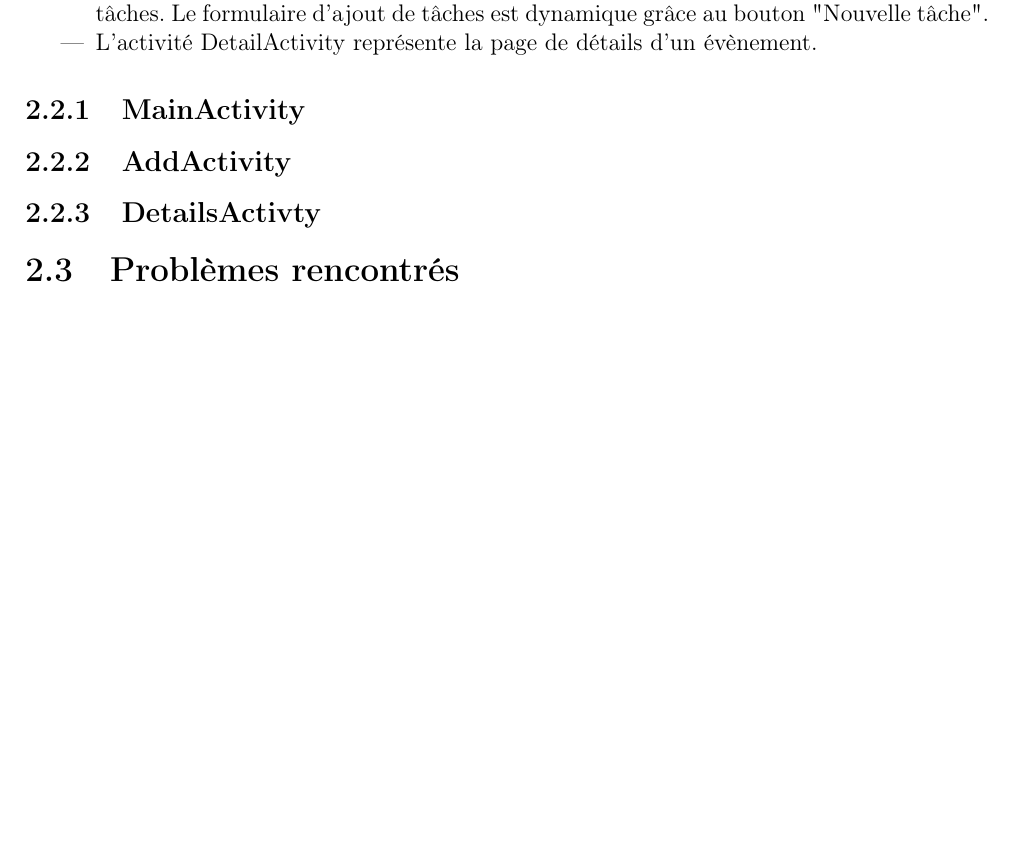
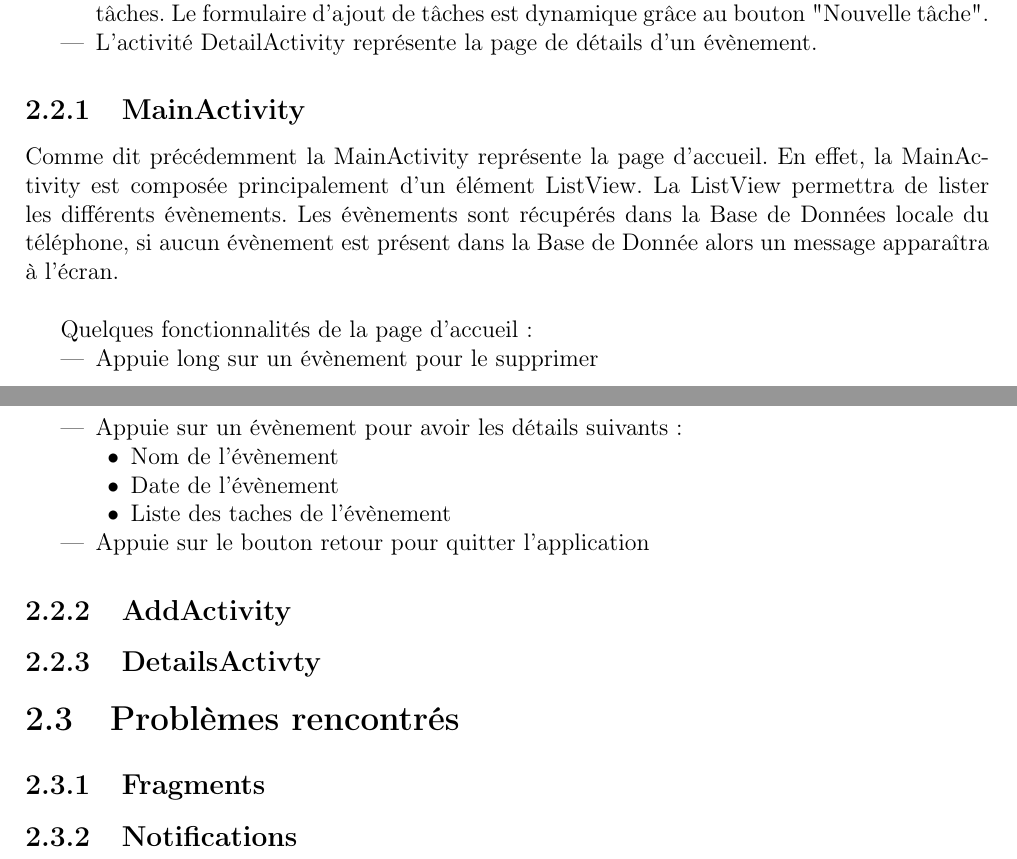
Before and after one commit to Mberjola/Planee, a LaTeX document (RapportProjet/PROJET-DevMobile.tex): part of page 4 of 6 before the commit and two parts of pages 4 and 5 of 7 after it, the two joined at a grey line, cut so that both start at the same text, the shorter picture padded with empty space. Compiled offline with pdfLaTeX.

Commit message:
Avancée du rapport MainActivity

```diff
--- a/RapportProjet/PROJET-DevMobile.tex
+++ b/RapportProjet/PROJET-DevMobile.tex
@@ -7,6 +7,9 @@
 \usepackage{amsmath}
 \usepackage{amsfonts}
 \usepackage{amssymb}
+\usepackage{graphicx}
+\usepackage{caption}
+\usepackage{subcaption}
 \usepackage[left=2cm,right=2cm,top=2cm,bottom=2cm]{geometry}
 \usepackage{ragged2e}
 \author{BERJOLA Matthias 37000961-ADOLPHE Benjamin 37001213}           %
@@ -56,9 +59,27 @@ L'application Planee est structurée en 3 Activités:
 \end{itemize}
 \end{flushleft}
 \subsection{MainActivity}
+\begin{flushleft}
+\justify
+Comme dit précédemment la MainActivity représente la page d'accueil. En effet, la MainActivity est composée principalement d'un élément ListView. La ListView permettra de lister les différents évènements. Les évènements sont récupérés dans la Base de Données locale du téléphone, si aucun évènement est présent dans la Base de Donnée alors un message apparaîtra à l'écran.\\
+
+Quelques fonctionnalités de la page d'accueil:
+\begin{itemize}
+\item Appuie long sur un évènement pour le supprimer
+\item Appuie sur un évènement pour avoir les détails suivants:
+\begin{itemize}
+\item[•] Nom de l'évènement
+\item[•] Date de l'évènement
+\item[•] Liste des taches de l'évènement
+\end{itemize}
+\item Appuie sur le bouton retour pour quitter l'application
+\end{itemize}
+\end{flushleft}
 \subsection{AddActivity}
 \subsection{DetailsActivty}
 \section{Problèmes rencontrés}
+\subsection{Fragments}
+\subsection{Notifications}
 
 \newpage
 \chapter{Conclusion}
```
Also changed, not shown: RapportProjet/ListViewNoEvent.jpg (added), RapportProjet/ListViewWEvent.jpg (added), RapportProjet/PROJET-DevMobile.pdf, RapportProjet/PROJET-DevMobile.tex (2 more changed lines), 5 other files.
